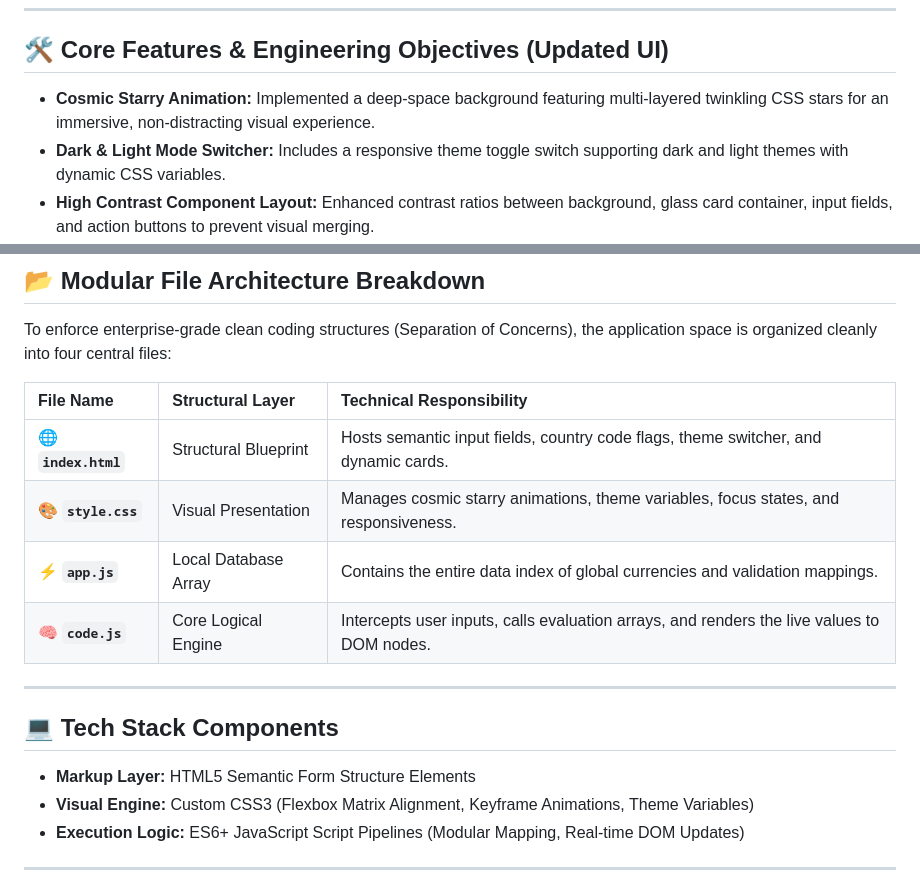
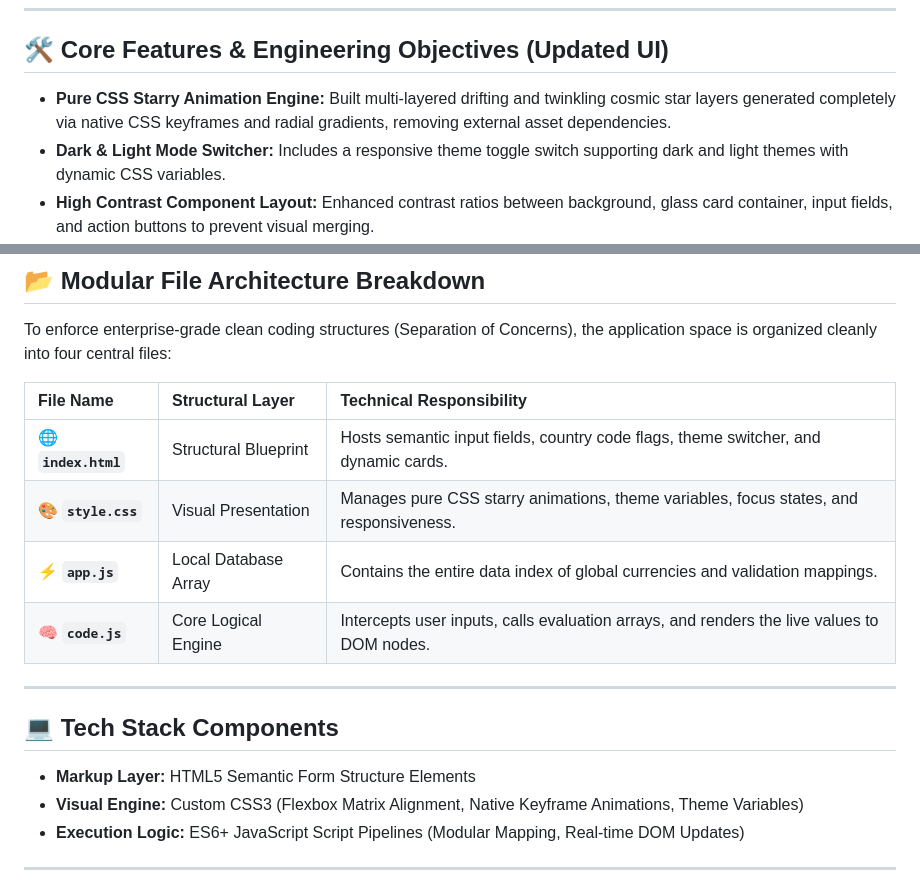
Before and after one commit to amirsohail100/Currency-Converter, a Markdown page: README.md, 2 parts joined by grey strips. GitHub-like rendering.

Commit message:
docs: update README specifying pure CSS background animation engine

```diff
--- a/README.md
+++ b/README.md
@@ -17,7 +17,7 @@ Designed with an ultra-clean user experience, this repository showcases advanced
 
 ## 🛠️ Core Features & Engineering Objectives (Updated UI)
 
-- **Cosmic Starry Animation:** Implemented a deep-space background featuring multi-layered twinkling CSS stars for an immersive, non-distracting visual experience.
+- **Pure CSS Starry Animation Engine:** Built multi-layered drifting and twinkling cosmic star layers generated completely via native CSS keyframes and radial gradients, removing external asset dependencies.
 - **Dark & Light Mode Switcher:** Includes a responsive theme toggle switch supporting dark and light themes with dynamic CSS variables.
 - **High Contrast Component Layout:** Enhanced contrast ratios between background, glass card container, input fields, and action buttons to prevent visual merging.
 - **Database & Logic Decoupling:** Separated the static indices database (`app.js`) from the live conversion procedures (`code.js`) to allow seamless future currency expansions.
@@ -33,7 +33,7 @@ To enforce enterprise-grade clean coding structures (Separation of Concerns), th
 | File Name           | Structural Layer     | Technical Responsibility                                                                   |
 | :------------------ | :------------------- | :----------------------------------------------------------------------------------------- |
 | 🌐 **`index.html`** | Structural Blueprint | Hosts semantic input fields, country code flags, theme switcher, and dynamic cards.        |
-| 🎨 **`style.css`**  | Visual Presentation  | Manages cosmic starry animations, theme variables, focus states, and responsiveness.       |
+| 🎨 **`style.css`**  | Visual Presentation  | Manages pure CSS starry animations, theme variables, focus states, and responsiveness.     |
 | ⚡ **`app.js`**     | Local Database Array | Contains the entire data index of global currencies and validation mappings.               |
 | 🧠 **`code.js`**    | Core Logical Engine  | Intercepts user inputs, calls evaluation arrays, and renders the live values to DOM nodes. |
 
@@ -42,7 +42,7 @@ To enforce enterprise-grade clean coding structures (Separation of Concerns), th
 ## 💻 Tech Stack Components
 
 - **Markup Layer:** HTML5 Semantic Form Structure Elements
-- **Visual Engine:** Custom CSS3 (Flexbox Matrix Alignment, Keyframe Animations, Theme Variables)
+- **Visual Engine:** Custom CSS3 (Flexbox Matrix Alignment, Native Keyframe Animations, Theme Variables)
 - **Execution Logic:** ES6+ JavaScript Script Pipelines (Modular Mapping, Real-time DOM Updates)
 
 ---
```
